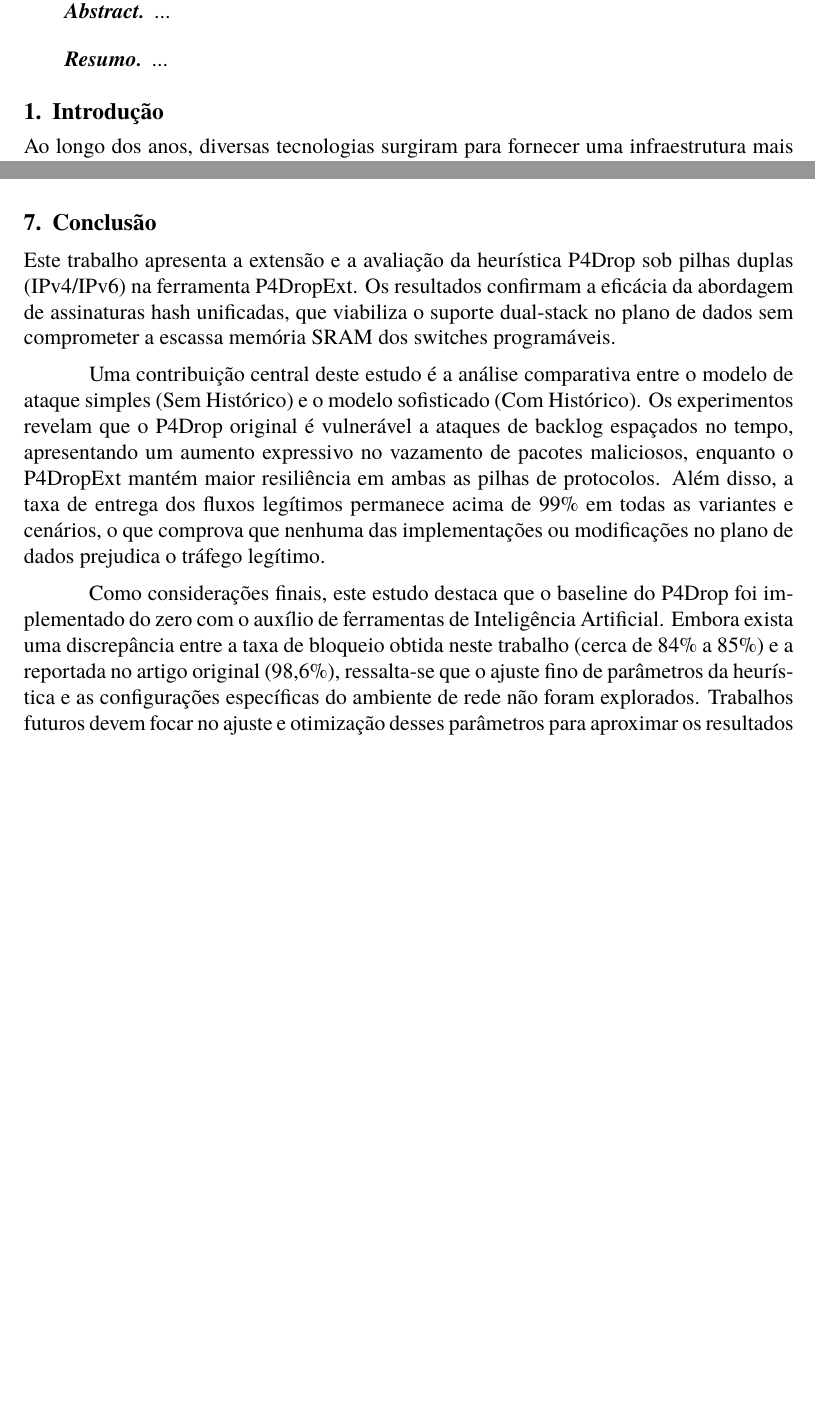
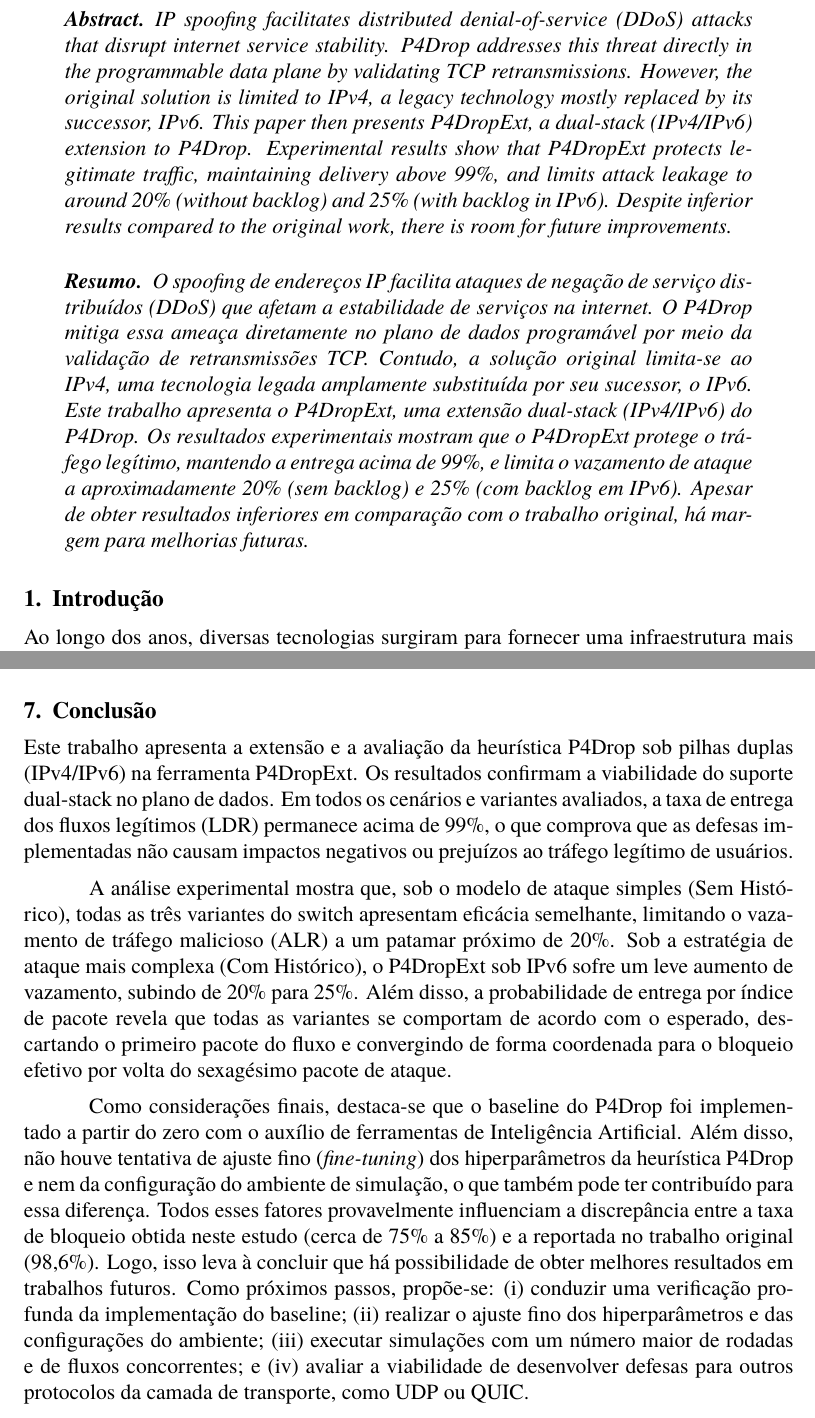
Before and after one commit to pgvalle/SimuCiberseg, a LaTeX paper (report/main.tex): two parts of pages 1 and 13 of 13 before the commit and two parts of pages 1 and 13 of 14 after it, joined at a grey line, cut at the place of the change, the shorter picture padded with empty space. Compiled offline with pdfLaTeX.

Commit message:
abstract

```diff
--- a/report/main.tex
+++ b/report/main.tex
@@ -84,11 +84,23 @@
 \maketitle
 
 \begin{abstract}
-  ...
+  IP spoofing facilitates distributed denial-of-service (DDoS) attacks that disrupt internet service stability.
+  P4Drop addresses this threat directly in the programmable data plane by validating TCP retransmissions.
+  However, the original solution is limited to IPv4, a legacy technology mostly replaced by its successor, IPv6.
+  This paper then presents P4DropExt, a dual-stack (IPv4/IPv6) extension to P4Drop.
+  Experimental results show that P4DropExt protects legitimate traffic,
+  maintaining delivery above 99\%, and limits attack leakage to around 20\% (without backlog) and 25\% (with backlog in IPv6).
+  Despite inferior results compared to the original work, there is room for future improvements.
 \end{abstract}
 
 \begin{resumo}
-  ...
+  O spoofing de endereços IP facilita ataques de negação de serviço distribuídos (DDoS) que afetam a estabilidade de serviços na internet.
+  O P4Drop mitiga essa ameaça diretamente no plano de dados programável por meio da validação de retransmissões TCP.
+  Contudo, a solução original limita-se ao IPv4, uma tecnologia legada amplamente substituída por seu sucessor, o IPv6.
+  Este trabalho apresenta o P4DropExt, uma extensão dual-stack (IPv4/IPv6) do P4Drop.
+  Os resultados experimentais mostram que o P4DropExt protege o tráfego legítimo, mantendo a entrega acima de 99\%,
+  e limita o vazamento de ataque a aproximadamente 20\% (sem backlog) e 25\% (com backlog em IPv6).
+  Apesar de obter resultados inferiores em comparação com o trabalho original, há margem para melhorias futuras.
 \end{resumo}
 
 
@@ -632,15 +644,26 @@ refletindo que todas as implementações convergem para o bloqueio nesse ponto.
 \section{Conclusão}
 
 Este trabalho apresenta a extensão e a avaliação da heurística P4Drop sob pilhas duplas (IPv4/IPv6) na ferramenta P4DropExt.
-Os resultados confirmam a eficácia da abordagem de assinaturas hash unificadas, que viabiliza o suporte dual-stack no plano de dados sem comprometer a escassa memória SRAM dos switches programáveis.
+Os resultados confirmam a viabilidade do suporte dual-stack no plano de dados.
+Em todos os cenários e variantes avaliados, a taxa de entrega dos fluxos legítimos (LDR) permanece acima de 99\%,
+o que comprova que as defesas implementadas não causam impactos negativos ou prejuízos ao tráfego legítimo de usuários.
 
-Uma contribuição central deste estudo é a análise comparativa entre o modelo de ataque simples (Sem Histórico) e o modelo sofisticado (Com Histórico).
-Os experimentos revelam que o P4Drop original é vulnerável a ataques de backlog espaçados no tempo, apresentando um aumento expressivo no vazamento de pacotes maliciosos, enquanto o P4DropExt mantém maior resiliência em ambas as pilhas de protocolos.
-Além disso, a taxa de entrega dos fluxos legítimos permanece acima de 99\% em todas as variantes e cenários, o que comprova que nenhuma das implementações ou modificações no plano de dados prejudica o tráfego legítimo.
+A análise experimental mostra que, sob o modelo de ataque simples (Sem Histórico),
+todas as três variantes do switch apresentam eficácia semelhante, limitando o vazamento de tráfego malicioso (ALR) a um patamar próximo de 20\%.
+Sob a estratégia de ataque mais complexa (Com Histórico), o P4DropExt sob IPv6 sofre um leve aumento de vazamento, subindo de 20\% para 25\%.
+Além disso, a probabilidade de entrega por índice de pacote revela que todas as variantes se comportam de acordo com o esperado,
+descartando o primeiro pacote do fluxo e convergindo de forma coordenada para o bloqueio efetivo por volta do sexagésimo pacote de ataque.
 
-Como considerações finais, este estudo destaca que o baseline do P4Drop foi implementado do zero com o auxílio de ferramentas de Inteligência Artificial.
-Embora exista uma discrepância entre a taxa de bloqueio obtida neste trabalho (cerca de 84\% a 85\%) e a reportada no artigo original (98,6\%), ressalta-se que o ajuste fino de parâmetros da heurística e as configurações específicas do ambiente de rede não foram explorados.
-Trabalhos futuros devem focar no ajuste e otimização desses parâmetros para aproximar os resultados do patamar de mitigação ideal.
+Como considerações finais, destaca-se que o baseline do P4Drop foi implementado a partir do zero com o auxílio de ferramentas de Inteligência Artificial.
+Além disso, não houve tentativa de ajuste fino (\textit{fine-tuning}) dos hiperparâmetros da heurística P4Drop
+e nem da configuração do ambiente de simulação, o que também pode ter contribuído para essa diferença.
+Todos esses fatores provavelmente influenciam a discrepância entre a taxa de bloqueio obtida neste estudo
+(cerca de 75\% a 85\%) e a reportada no trabalho original (98,6\%).
+Logo, isso leva à concluir que há possibilidade de obter melhores resultados em trabalhos futuros.
+Como próximos passos, propõe-se: (i) conduzir uma verificação profunda da implementação do baseline;
+(ii) realizar o ajuste fino dos hiperparâmetros e das configurações do ambiente;
+(iii) executar simulações com um número maior de rodadas e de fluxos concorrentes;
+e (iv) avaliar a viabilidade de desenvolver defesas para outros protocolos da camada de transporte, como UDP ou QUIC.
 
 \bibliographystyle{sbc}
 % \bibliographystyle{unsrt} % i like this style more
```
Also changed, not shown: report/main.tex (4 more changed lines).
